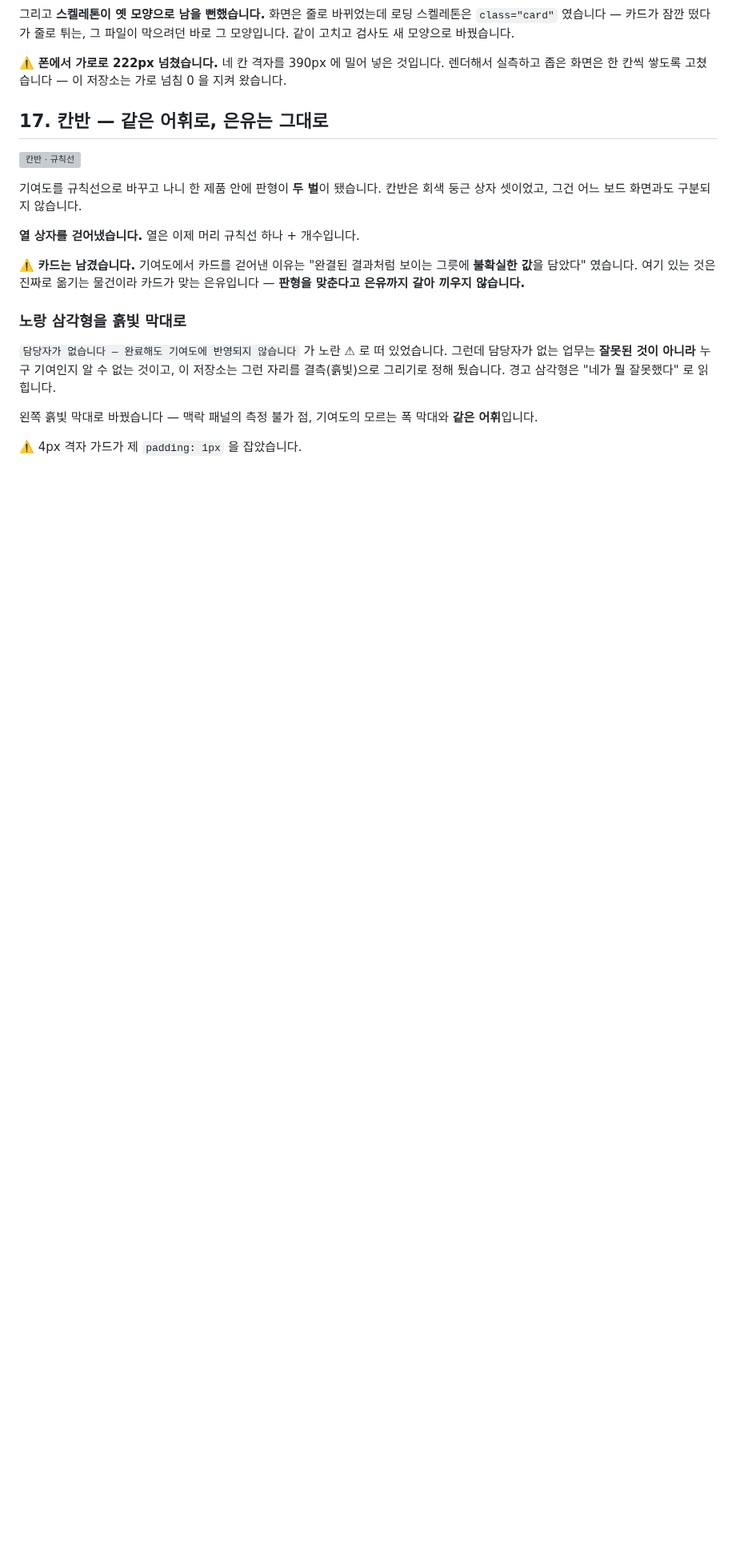
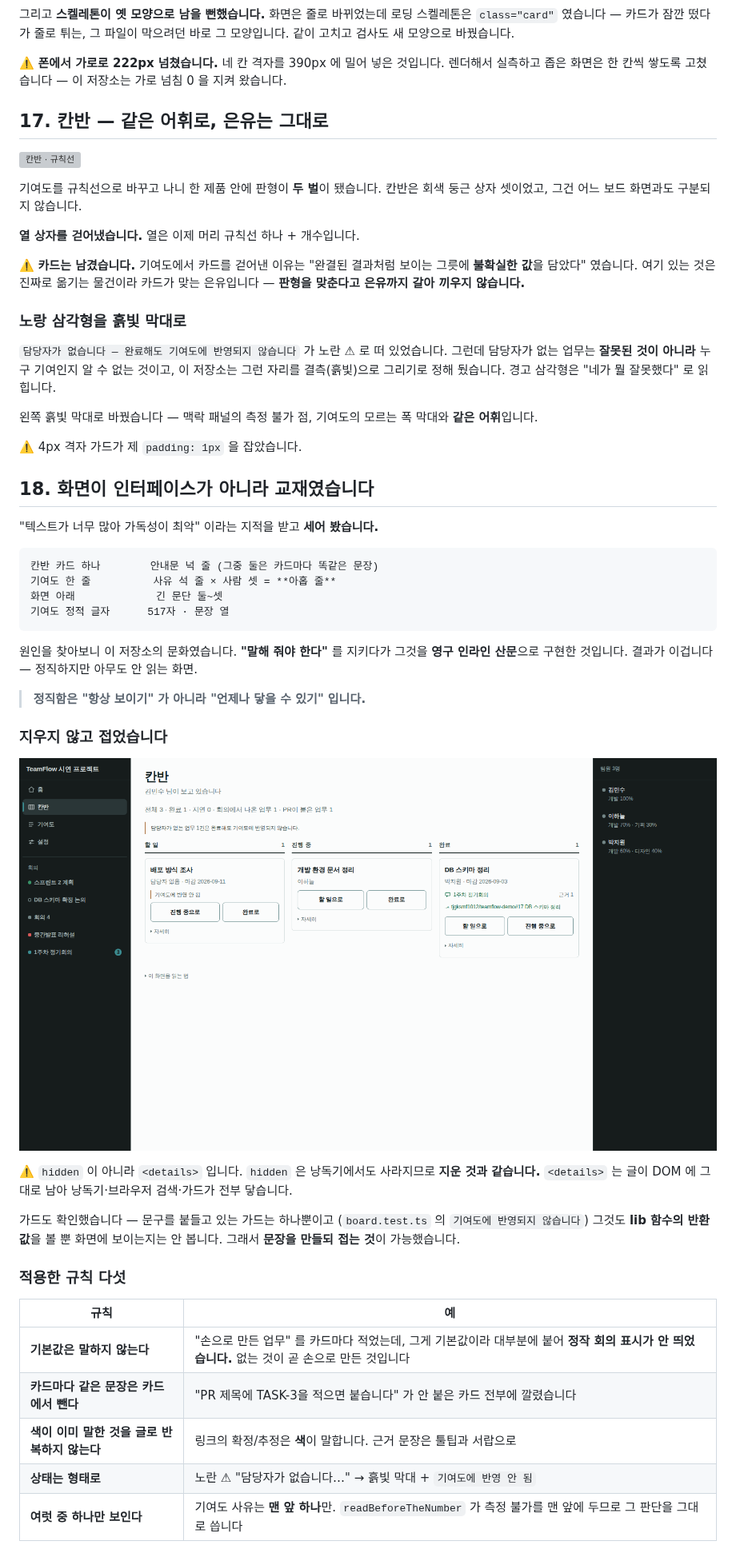
Before and after one commit to tjgksmf1012/TestProject, a Markdown page: docs/19-메신저-셸-전환.md, the part around one of its changes. Shown at 80% size. Rendered like a GitHub page; pictures changed too: docs/images/shell/24-칸반-접기.png (added); blank space fills up the shorter version; grey boxes are pictures that could not be loaded.

```diff
--- a/docs/19-메신저-셸-전환.md
+++ b/docs/19-메신저-셸-전환.md
@@ -834,3 +834,41 @@ CONNECT 를 403 으로 막습니다(linear·vercel·notion 전부 응답 000).
 
 ⚠️ 4px 격자 가드가 제 `padding: 1px` 을 잡았습니다.
 
+## 18. 화면이 인터페이스가 아니라 **교재**였습니다
+
+"텍스트가 너무 많아 가독성이 최악" 이라는 지적을 받고 **세어 봤습니다.**
+
+    칸반 카드 하나        안내문 넉 줄 (그중 둘은 카드마다 똑같은 문장)
+    기여도 한 줄          사유 석 줄 × 사람 셋 = **아홉 줄**
+    화면 아래             긴 문단 둘~셋
+    기여도 정적 글자      517자 · 문장 열
+
+원인을 찾아보니 이 저장소의 문화였습니다. **"말해 줘야 한다"** 를 지키다가
+그것을 **영구 인라인 산문**으로 구현한 것입니다. 결과가 이겁니다 —
+정직하지만 아무도 안 읽는 화면.
+
+> **정직함은 "항상 보이기" 가 아니라 "언제나 닿을 수 있기" 입니다.**
+
+### 지우지 않고 **접었습니다**
+
+![칸반 — 접은 뒤](images/shell/24-칸반-접기.png)
+
+⚠️ `hidden` 이 아니라 `<details>` 입니다. `hidden` 은 낭독기에서도
+사라지므로 **지운 것과 같습니다.** `<details>` 는 글이 DOM 에 그대로
+남아 낭독기·브라우저 검색·가드가 전부 닿습니다.
+
+가드도 확인했습니다 — 문구를 붙들고 있는 가드는 하나뿐이고
+(`board.test.ts` 의 `기여도에 반영되지 않습니다`) 그것도 **lib 함수의
+반환값**을 볼 뿐 화면에 보이는지는 안 봅니다. 그래서 **문장을 만들되
+접는 것**이 가능했습니다.
+
+### 적용한 규칙 다섯
+
+| 규칙 | 예 |
+|---|---|
+| **기본값은 말하지 않는다** | "손으로 만든 업무" 를 카드마다 적었는데, 그게 기본값이라 대부분에 붙어 **정작 회의 표시가 안 띄었습니다.** 없는 것이 곧 손으로 만든 것입니다 |
+| **카드마다 같은 문장은 카드에서 뺀다** | "PR 제목에 TASK-3을 적으면 붙습니다" 가 안 붙은 카드 전부에 깔렸습니다 |
+| **색이 이미 말한 것을 글로 반복하지 않는다** | 링크의 확정/추정은 **색**이 말합니다. 근거 문장은 툴팁과 서랍으로 |
+| **상태는 형태로** | 노란 ⚠ "담당자가 없습니다…" → 흙빛 막대 + `기여도에 반영 안 됨` |
+| **여럿 중 하나만 보인다** | 기여도 사유는 **맨 앞 하나**만. `readBeforeTheNumber` 가 측정 불가를 맨 앞에 두므로 그 판단을 그대로 씁니다 |
+
```
Also changed, not shown: other parts of docs/19-메신저-셸-전환.md (+16 -1 lines), docs/images/shell/25-기여도-접기.png (added), 7 other files.
